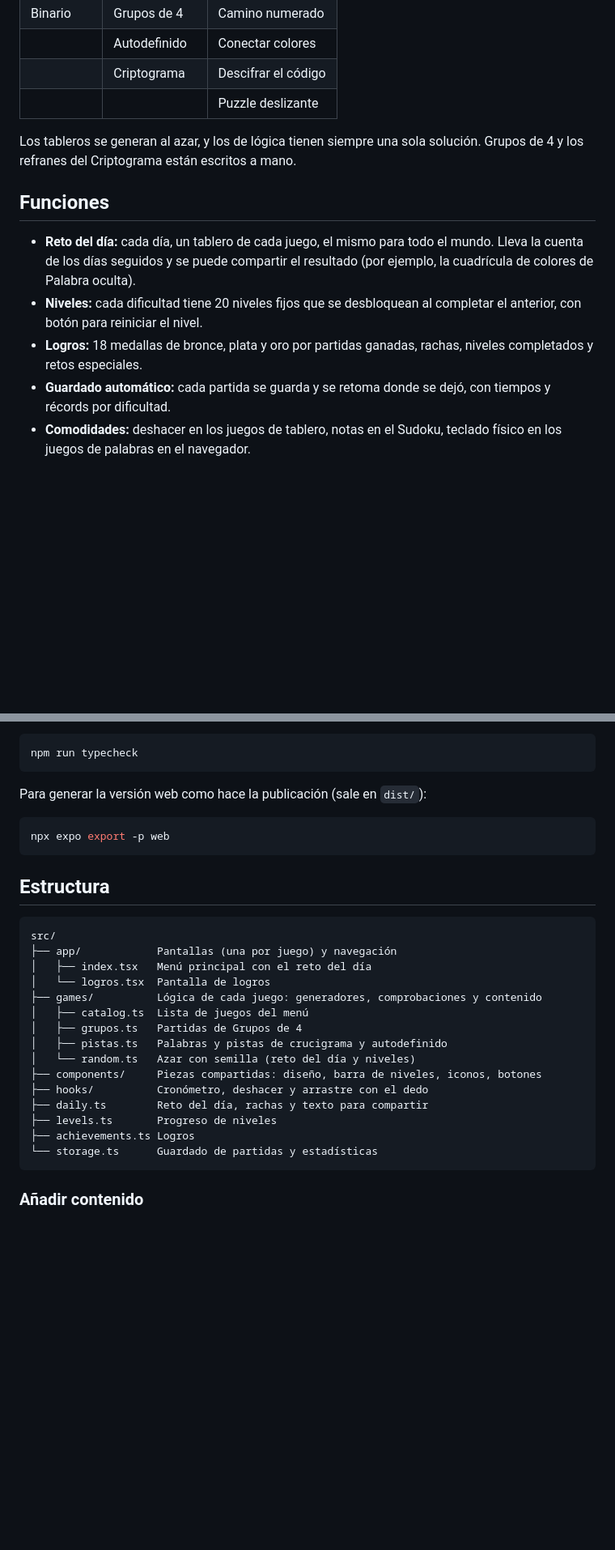
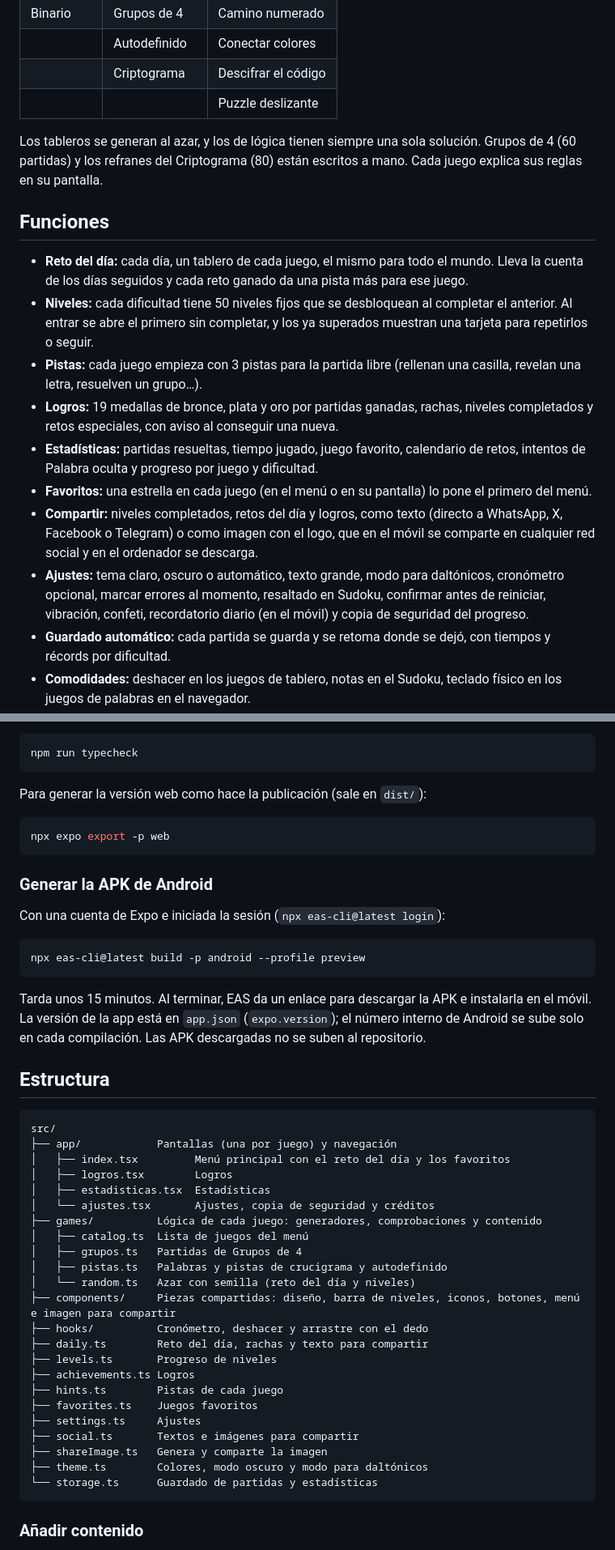
Before and after one commit to martamacfly/pasaratos, a Markdown page: README.md, 2 parts joined by grey strips. Shown at 81% size. Rendered like a GitHub page; blank space fills up the shorter version.

Commit message:
README al día: pistas, estadísticas, favoritos, compartir, ajustes y APK
Co-Authored-By: Claude Opus 5.5 <noreply@anthropic.com>

````diff
--- a/README.md
+++ b/README.md
@@ -22,13 +24,18 @@
 | | Criptograma | Descifrar el código |
 | | | Puzzle deslizante |
 
-Los tableros se generan al azar, y los de lógica tienen siempre una sola solución. Grupos de 4 y los refranes del Criptograma están escritos a mano.
+Los tableros se generan al azar, y los de lógica tienen siempre una sola solución. Grupos de 4 (60 partidas) y los refranes del Criptograma (80) están escritos a mano. Cada juego explica sus reglas en su pantalla.
 
 ## Funciones
 
-- **Reto del día:** cada día, un tablero de cada juego, el mismo para todo el mundo. Lleva la cuenta de los días seguidos y se puede compartir el resultado (por ejemplo, la cuadrícula de colores de Palabra oculta).
-- **Niveles:** cada dificultad tiene 20 niveles fijos que se desbloquean al completar el anterior, con botón para reiniciar el nivel.
-- **Logros:** 18 medallas de bronce, plata y oro por partidas ganadas, rachas, niveles completados y retos especiales.
+- **Reto del día:** cada día, un tablero de cada juego, el mismo para todo el mundo. Lleva la cuenta de los días seguidos y cada reto ganado da una pista más para ese juego.
+- **Niveles:** cada dificultad tiene 50 niveles fijos que se desbloquean al completar el anterior. Al entrar se abre el primero sin completar, y los ya superados muestran una tarjeta para repetirlos o seguir.
+- **Pistas:** cada juego empieza con 3 pistas para la partida libre (rellenan una casilla, revelan una letra, resuelven un grupo…).
+- **Logros:** 19 medallas de bronce, plata y oro por partidas ganadas, rachas, niveles completados y retos especiales, con aviso al conseguir una nueva.
+- **Estadísticas:** partidas resueltas, tiempo jugado, juego favorito, calendario de retos, intentos de Palabra oculta y progreso por juego y dificultad.
+- **Favoritos:** una estrella en cada juego (en el menú o en su pantalla) lo pone el primero del menú.
+- **Compartir:** niveles completados, retos del día y logros, como texto (directo a WhatsApp, X, Facebook o Telegram) o como imagen con el logo, que en el móvil se comparte en cualquier red social y en el ordenador se descarga.
+- **Ajustes:** tema claro, oscuro o automático, texto grande, modo para daltónicos, cronómetro opcional, marcar errores al momento, resaltado en Sudoku, confirmar antes de reiniciar, vibración, confeti, recordatorio diario (en el móvil) y copia de seguridad del progreso.
 - **Guardado automático:** cada partida se guarda y se retoma donde se dejó, con tiempos y récords por dificultad.
 - **Comodidades:** deshacer en los juegos de tablero, notas en el Sudoku, teclado físico en los juegos de palabras en el navegador.
 - **Diseño adaptable:** en el móvil, una columna; en el ordenador, el tablero grande y un panel lateral con los controles. Cada juego tiene su color y sus iconos, dibujados en lugar de emojis para que se vean igual en todos los dispositivos.
@@ -66,23 +75,41 @@ Para generar la versión web como hace la publicación (sale en `dist/`):
 npx expo export -p web
 ```
 
+### Generar la APK de Android
+
+Con una cuenta de Expo e iniciada la sesión (`npx eas-cli@latest login`):
+
+```bash
+npx eas-cli@latest build -p android --profile preview
+```
+
+Tarda unos 15 minutos. Al terminar, EAS da un enlace para descargar la APK e instalarla en el móvil. La versión de la app está en `app.json` (`expo.version`); el número interno de Android se sube solo en cada compilación. Las APK descargadas no se suben al repositorio.
+
 ## Estructura
 
 ```
 src/
 ├── app/            Pantallas (una por juego) y navegación
-│   ├── index.tsx   Menú principal con el reto del día
-│   └── logros.tsx  Pantalla de logros
+│   ├── index.tsx         Menú principal con el reto del día y los favoritos
+│   ├── logros.tsx        Logros
+│   ├── estadisticas.tsx  Estadísticas
+│   └── ajustes.tsx       Ajustes, copia de seguridad y créditos
 ├── games/          Lógica de cada juego: generadores, comprobaciones y contenido
 │   ├── catalog.ts  Lista de juegos del menú
 │   ├── grupos.ts   Partidas de Grupos de 4
 │   ├── pistas.ts   Palabras y pistas de crucigrama y autodefinido
 │   └── random.ts   Azar con semilla (reto del día y niveles)
-├── components/     Piezas compartidas: diseño, barra de niveles, iconos, botones
+├── components/     Piezas compartidas: diseño, barra de niveles, iconos, botones, menú e imagen para compartir
 ├── hooks/          Cronómetro, deshacer y arrastre con el dedo
 ├── daily.ts        Reto del día, rachas y texto para compartir
 ├── levels.ts       Progreso de niveles
 ├── achievements.ts Logros
+├── hints.ts        Pistas de cada juego
+├── favorites.ts    Juegos favoritos
+├── settings.ts     Ajustes
+├── social.ts       Textos e imágenes para compartir
+├── shareImage.ts   Genera y comparte la imagen
+├── theme.ts        Colores, modo oscuro y modo para daltónicos
 └── storage.ts      Guardado de partidas y estadísticas
 ```
 
````
Also changed, not shown: other parts of README.md (+7 -2 lines).
